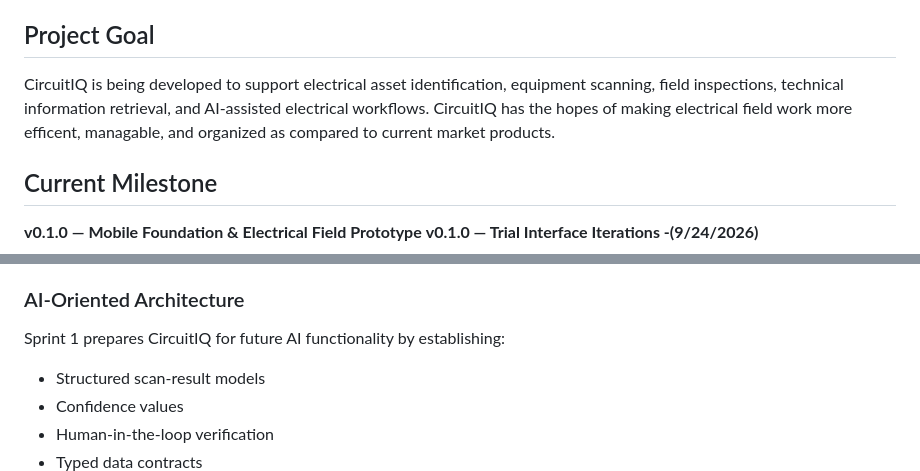
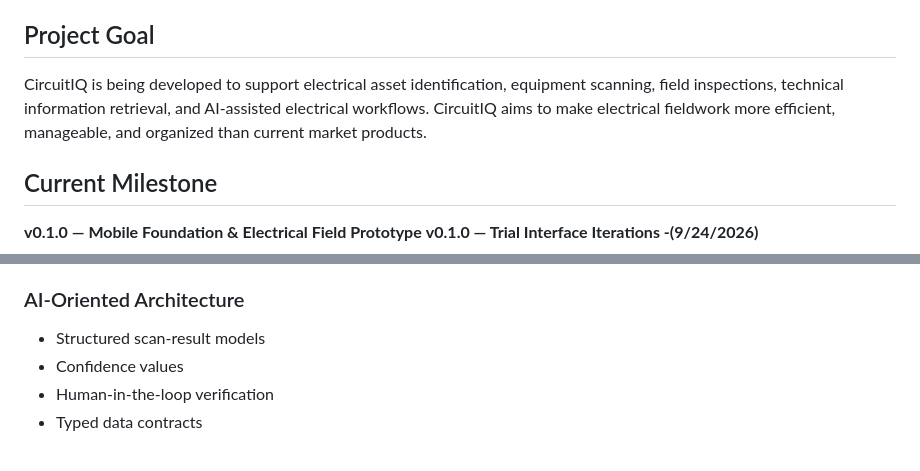
Before and after one commit to mhoffman4934/CircuitIQ-Electrical-Field-Assistant-Development, a Markdown page: README.md, 2 parts joined by grey strips. Rendered like a GitHub page; blank space fills up the shorter version.

Commit message:
Refine project goal description in README.md
Corrected grammar and improved clarity in the project goal section.

```diff
--- a/README.md
+++ b/README.md
@@ -4,7 +4,7 @@ CircuitIQ is an AI-powered electrical field intelligence platform designed for e
 
 ## Project Goal
 
-CircuitIQ is being developed to support electrical asset identification, equipment scanning, field inspections, technical information retrieval, and AI-assisted electrical workflows. CircuitIQ has the hopes of making electrical field  work more efficent, managable, and organized as compared to current market products.
+CircuitIQ is being developed to support electrical asset identification, equipment scanning, field inspections, technical information retrieval, and AI-assisted electrical workflows. CircuitIQ aims to make electrical fieldwork more efficient, manageable, and organized than current market products.
 
 ## Current Milestone
 
@@ -119,8 +119,6 @@ CircuitIQ is designed to demonstrate practical software engineering concepts bey
 - Human verification of AI-generated information
 
 ### AI-Oriented Architecture
-
-Sprint 1 prepares CircuitIQ for future AI functionality by establishing:
 
 - Structured scan-result models
 - Confidence values
```
